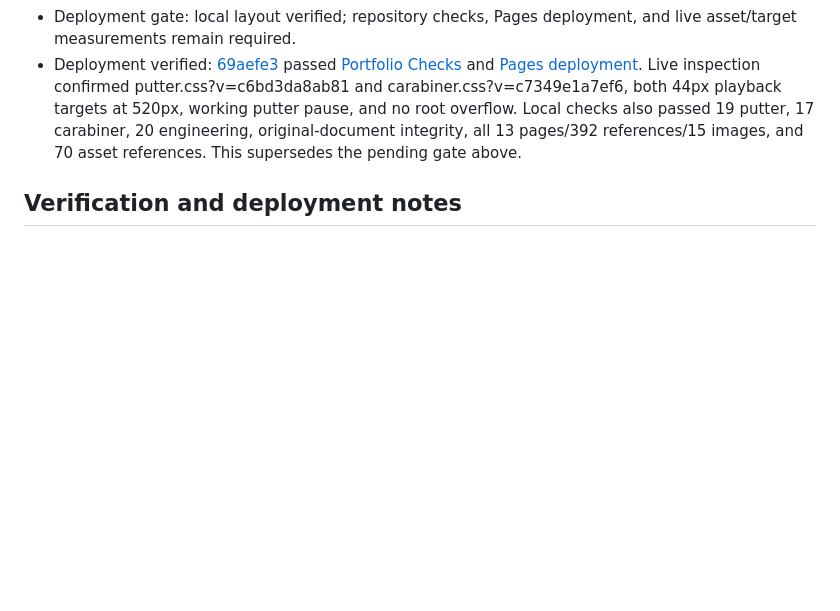
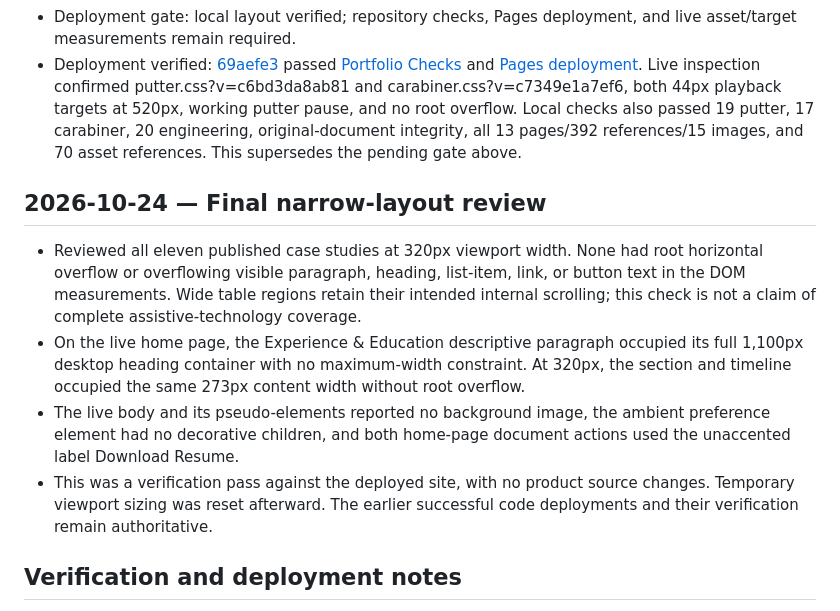
Before and after one commit to Dustin07/DustinPortfolio, a Markdown page: CHANGELOG.md, the part around the change. Rendered like a GitHub page; blank space fills up the shorter version.

Commit message:
Record live review of all narrow case layouts and original design requirements

```diff
--- a/CHANGELOG.md
+++ b/CHANGELOG.md
@@ -165,6 +165,13 @@ These behaviors already exist. Improve a verified defect in them; do not recreat
 - Browser verification: both playback targets measured 44px at 520px. Wrapped controls at 320px and desktop controls at 1280px retained their larger natural heights. Neither case had root overflow at any of those three widths.
 - Deployment gate: local layout verified; repository checks, Pages deployment, and live asset/target measurements remain required.
 - Deployment verified: [69aefe3](https://github.com/Dustin07/DustinPortfolio/commit/69aefe3cba2e3002bfd0f04574312f96b1269d74) passed [Portfolio Checks](https://github.com/Dustin07/DustinPortfolio/actions/runs/40078734302) and [Pages deployment](https://github.com/Dustin07/DustinPortfolio/actions/runs/40078734180). Live inspection confirmed putter.css?v=c6bd3da8ab81 and carabiner.css?v=c7349e1a7ef6, both 44px playback targets at 520px, working putter pause, and no root overflow. Local checks also passed 19 putter, 17 carabiner, 20 engineering, original-document integrity, all 13 pages/392 references/15 images, and 70 asset references. This supersedes the pending gate above.
+
+## 2026-10-24 — Final narrow-layout review
+
+- Reviewed all eleven published case studies at 320px viewport width. None had root horizontal overflow or overflowing visible paragraph, heading, list-item, link, or button text in the DOM measurements. Wide table regions retain their intended internal scrolling; this check is not a claim of complete assistive-technology coverage.
+- On the live home page, the Experience & Education descriptive paragraph occupied its full 1,100px desktop heading container with no maximum-width constraint. At 320px, the section and timeline occupied the same 273px content width without root overflow.
+- The live body and its pseudo-elements reported no background image, the ambient preference element had no decorative children, and both home-page document actions used the unaccented label Download Resume.
+- This was a verification pass against the deployed site, with no product source changes. Temporary viewport sizing was reset afterward. The earlier successful code deployments and their verification remain authoritative.
 
 ## Verification and deployment notes
 
```
